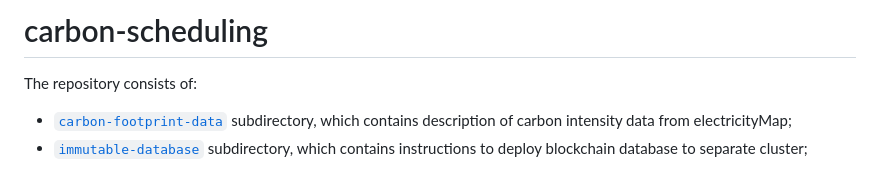
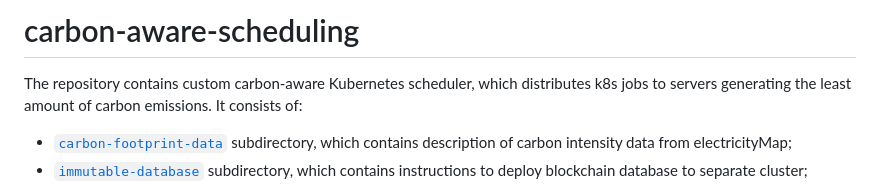
Before and after one commit to zemdom/carbon-aware-scheduling, a Markdown page: README.md, the part around the change. GitHub-like rendering.

Commit message:
[carbon-aware-scheduling] Update repository README

```diff
--- a/README.md
+++ b/README.md
@@ -1,6 +1,6 @@
-# carbon-scheduling
+# carbon-aware-scheduling
 
-The repository consists of:
+The repository contains custom carbon-aware Kubernetes scheduler, which distributes k8s jobs to servers generating the least amount of carbon emissions. It consists of:
 * [`carbon-footprint-data`](./carbon-footprint-data) subdirectory, which contains description of carbon intensity data from electricityMap;
 * [`immutable-database`](./immutabe-database/) subdirectory, which contains instructions to deploy blockchain database to separate cluster;
 * [`kubernetes-workloads`](./kubernetes-workloads) subdirectory, which contains Ansible playbooks to monitor k8s cluster, run benchmarks and scrape k8s nodes metrics;
```
